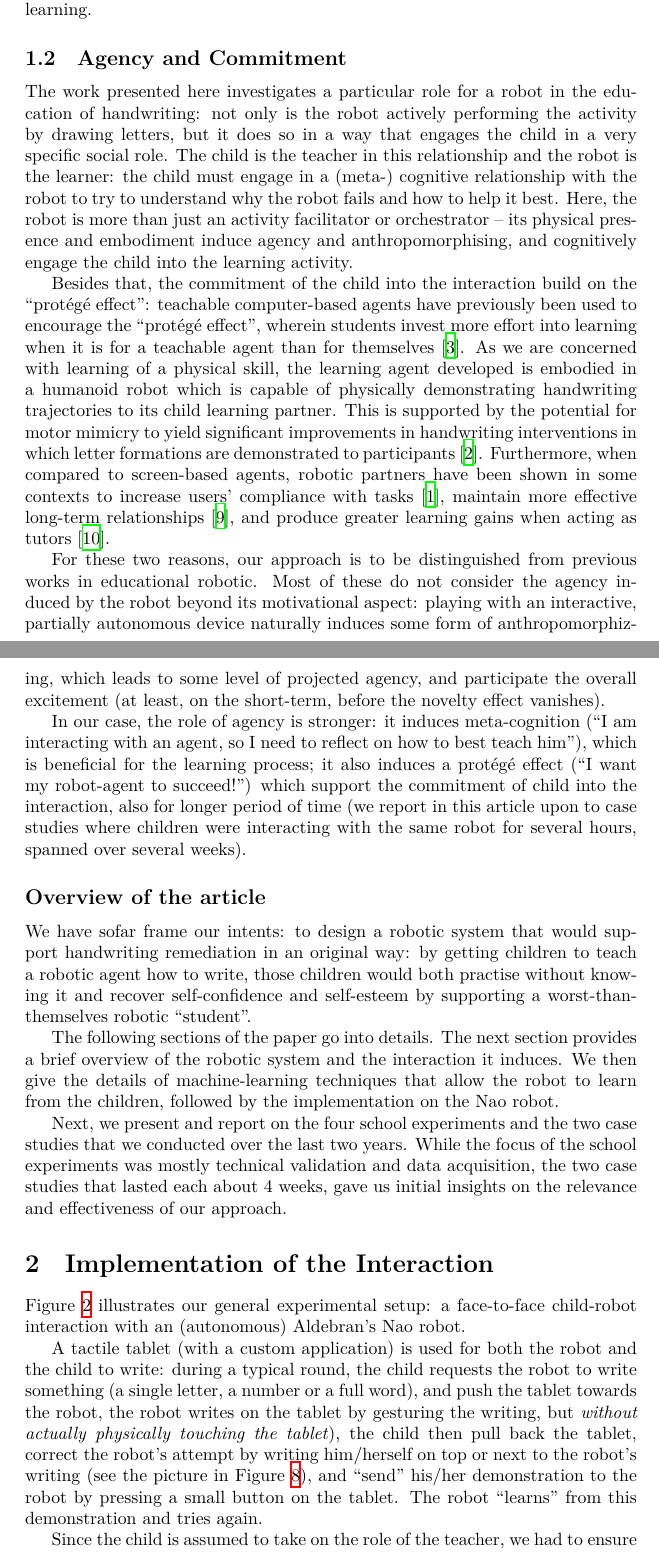
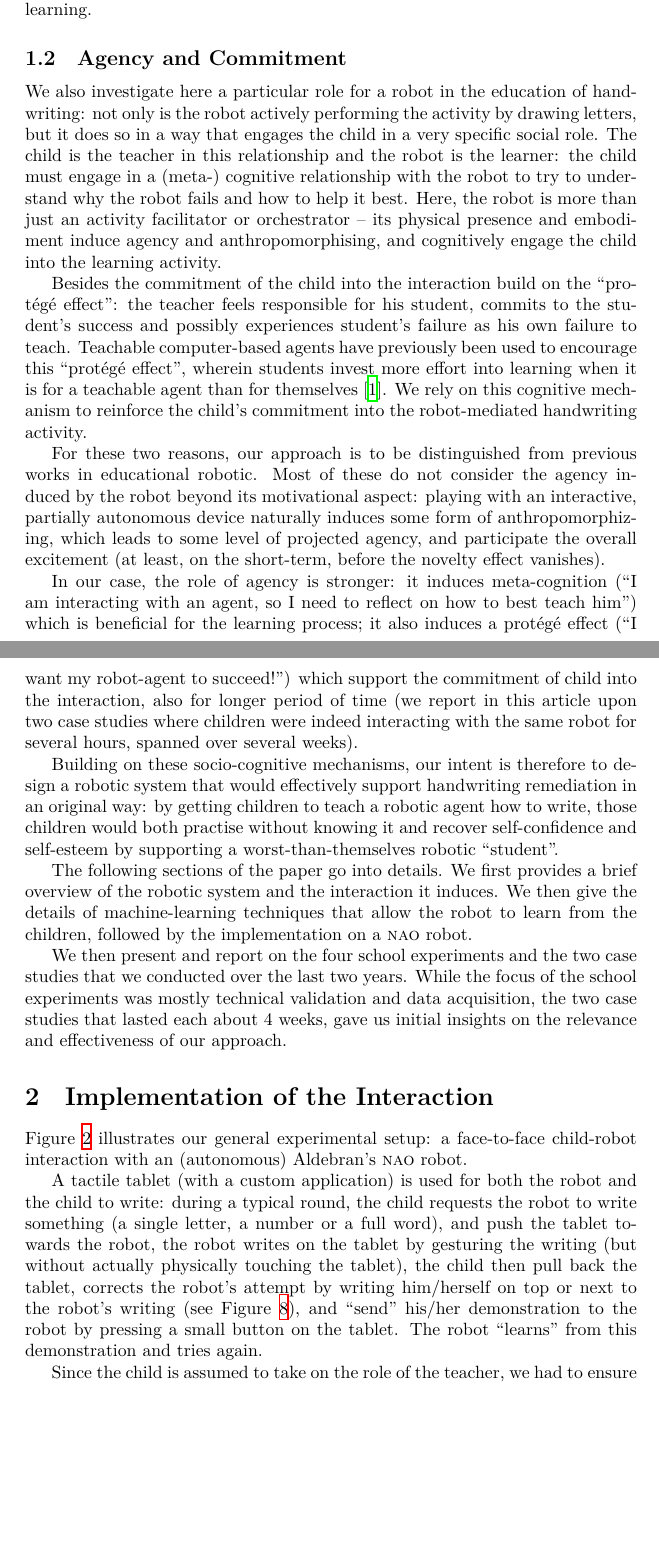
Before and after one commit to chili-epfl/paper-ram2015-cowriter, a LaTeX paper (main.tex): two parts of pages 3 and 4 of 18 before the commit and two parts of pages 3 and 4 of 17 after it, joined at a grey line, cut so that both start at the same text, the shorter picture padded with empty space. Compiled offline with XeLaTeX.

Commit message:
Proof-reading first half

```diff
--- a/main.tex
+++ b/main.tex
@@ -133,7 +134,7 @@ autonomous in its learning.
 
 \subsection{Agency and Commitment}
 
-The work presented here investigates a particular role for a robot in the
+We also investigate here a particular role for a robot in the
 education of handwriting: not only is the robot actively performing the activity
 by drawing letters, but it does so in a way that engages the child in a very
 specific social role. The child is the teacher in this relationship and the
@@ -143,20 +144,14 @@ Here, the robot is more than just an activity facilitator or orchestrator -- its
 physical presence and embodiment induce agency and anthropomorphising, and
 cognitively engage the child into the learning activity.
 
-Besides that, the commitment of the child into the interaction build on the
-``protégé effect'': teachable computer-based agents have previously been used to
-encourage the ``protégé effect'', wherein students invest more effort into
+Besides the commitment of the child into the interaction build on the
+``prot\'eg\'e effect'': the teacher feels responsible for his student, commits
+to the student's success and possibly experiences student's failure as his own
+failure to teach. Teachable computer-based agents have previously been used to
+encourage this ``prot\'eg\'e effect'', wherein students invest more effort into
 learning when it is for a teachable agent than for themselves~\cite{Chase2009}.
-As we are concerned with learning of a physical skill, the learning agent
-developed is embodied in a humanoid robot which is capable of physically
-demonstrating handwriting trajectories to its child learning partner.  This is
-supported by the potential for motor mimicry to yield significant improvements
-in handwriting interventions in which letter formations are demonstrated to
-participants~\cite{Berninger1997}. Furthermore, when compared to screen-based
-agents, robotic partners have been shown in some contexts to increase users'
-compliance with tasks~\cite{Bainbridge2011}, maintain more effective long-term
-relationships~\cite{Kidd2008}, and produce greater learning gains when acting as
-tutors~\cite{Leyzberg2012}.
+We rely on this cognitive mechanism to reinforce the child's commitment into the
+robot-mediated handwriting activity.
 
 For these two reasons, our approach is to be distinguished from previous works in
 educational robotic. Most of these do not consider the agency induced by the
@@ -166,27 +161,26 @@ level of projected agency, and participate the overall excitement (at least, on
 the short-term, before the novelty effect vanishes).
 
 In our case, the role of agency is stronger: it induces meta-cognition (``I am
-interacting with an agent, so I need to reflect on how to best teach him''),
-which is beneficial for the learning process; it also induces a protégé effect
-(``I want my robot-agent to succeed!'') which support the commitment of child
-into the interaction, also for longer period of time (we report in this article
-upon to case studies where children were interacting with the same robot for several
-hours, spanned over several weeks).
+interacting with an agent, so I need to reflect on how to best teach him'')
+which is beneficial for the learning process; it also induces a prot\'eg\'e
+effect (``I want my robot-agent to succeed!'') which support the commitment of
+child into the interaction, also for longer period of time (we report in this
+article upon two case studies where children were indeed interacting with the
+same robot for several hours, spanned over several weeks).
 
-\subsection*{Overview of the article}
 
-We have sofar frame our intents: to design a robotic system that would support
-handwriting remediation in an original way: by getting children to teach a
-robotic agent how to write, those children would both practise without knowing
-it and recover self-confidence and self-esteem by supporting a
-worst-than-themselves robotic ``student''.
+Building on these socio-cognitive mechanisms, our intent is therefore to design
+a robotic system that would effectively support handwriting remediation in an
+original way: by getting children to teach a robotic agent how to write, those
+children would both practise without knowing it and recover self-confidence and
+self-esteem by supporting a worst-than-themselves robotic ``student''.
 
-The following sections of the paper go into details. The next section provides a
+The following sections of the paper go into details. We first provides a
 brief overview of the robotic system and the interaction it induces. We then
 give the details of machine-learning techniques that allow the robot to learn
-from the children, followed by the implementation on the Nao robot.
+from the children, followed by the implementation on a {\sc nao} robot.
 
-Next, we present and report on the four school experiments and the two case
+We then present and report on the four school experiments and the two case
 studies that we conducted over the last two years. While the focus of the school
 experiments was mostly technical validation and data acquisition, the two case
 studies that lasted each about 4 weeks, gave us initial insights on the
@@ -198,17 +192,18 @@ relevance and effectiveness of our approach.
 \section{Implementation of the Interaction}
 
 Figure~\ref{experimental_setup} illustrates our general experimental setup: a
-face-to-face child-robot interaction with an (autonomous) Aldebran's Nao robot.
+face-to-face child-robot interaction with an (autonomous) Aldebran's {\sc nao}
+robot.
 
 A tactile tablet (with a custom application) is used for both the robot and the
 child to write: during a typical round, the child requests the robot to write
 something (a single letter, a number or a full word), and push the tablet
-towards the robot, the robot writes on the tablet by gesturing the writing, but
-\emph{without actually physically touching the tablet}), the child then pull
-back the tablet, correct the robot's attempt by writing him/herself on top or
-next to the robot's writing (see the picture in Figure~\ref{fig:diego}), and
-``send'' his/her demonstration to the robot by pressing a small button on the
-tablet. The robot ``learns'' from this demonstration and tries again.
+towards the robot, the robot writes on the tablet by gesturing the writing (but
+without actually physically touching the tablet), the child then pull back the
+tablet, corrects the robot's attempt by writing him/herself on top or next to
+the robot's writing (see Figure~\ref{fig:diego}), and ``send'' his/her
+demonstration to the robot by pressing a small button on the tablet. The robot
+``learns'' from this demonstration and tries again.
 
 Since the child is assumed to take on the role of the teacher, we had to ensure
 (s)he would be able to manage by him/herself the turn-taking and the overall
```
Also changed, not shown: figs/cowriter-g.svg, main.tex (102 more changed lines).
